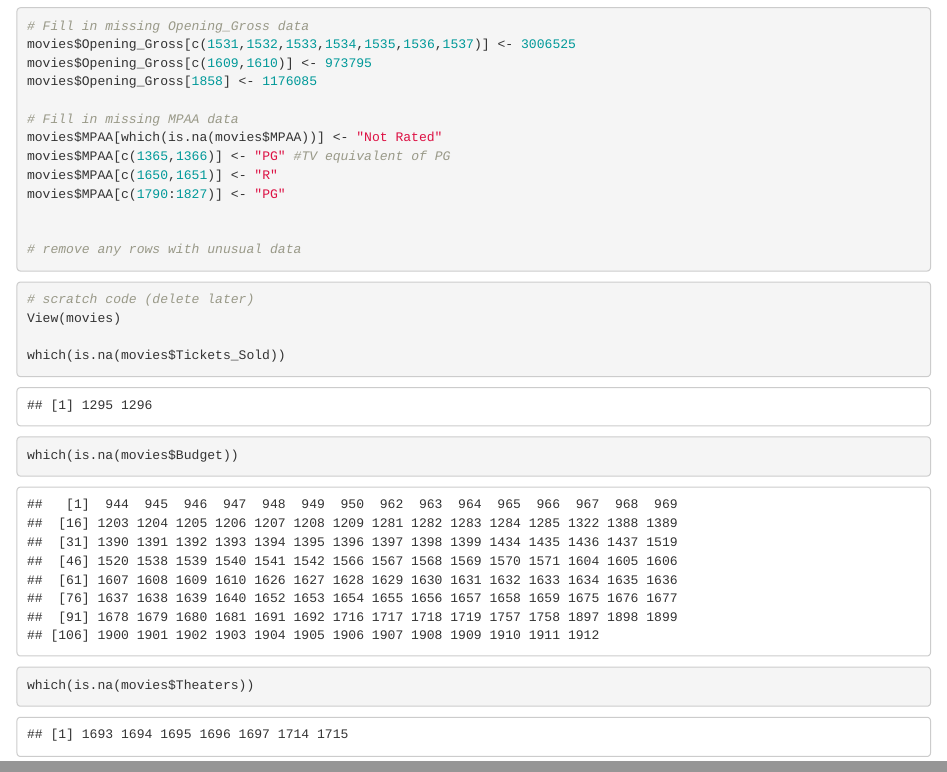
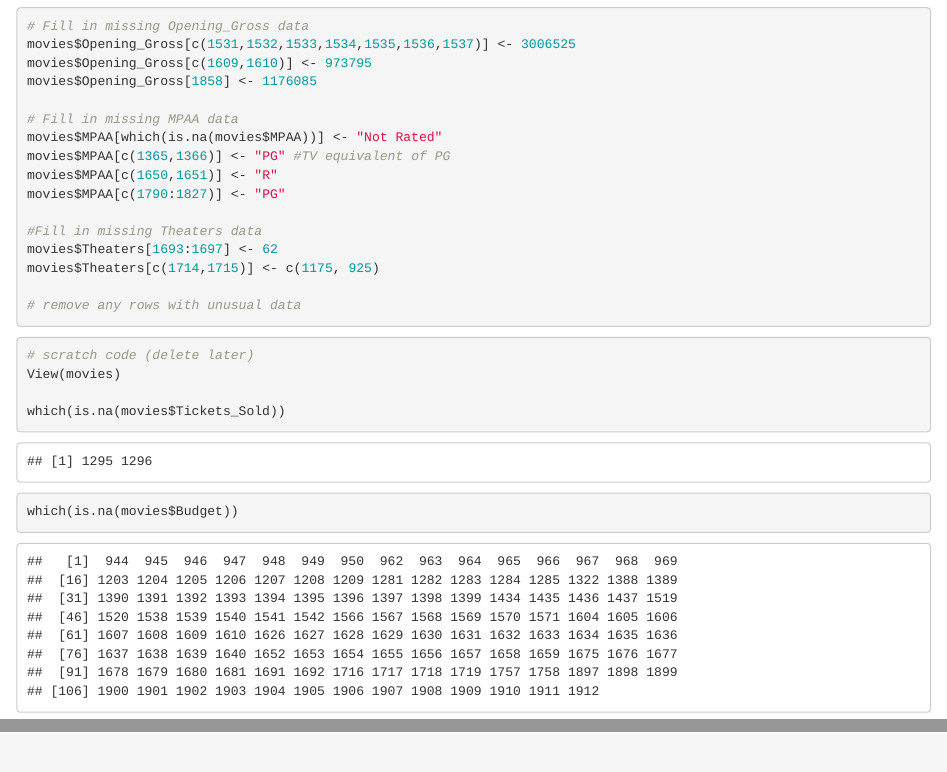
Before and after one commit to Ryungje/STSCI4100, an R Markdown document (cleaning.Rmd): the page in a window 1100 px wide, from 2840 px down, and a second part further down, joined at a grey line. Rendered offline with R 4.5, knitr and Pandoc, with nearby package versions.

Commit message:
Updated Theaters for missing data

````diff
--- a/cleaning.Rmd
+++ b/cleaning.Rmd
@@ -92,6 +92,9 @@ movies$MPAA[c(1365,1366)] <- "PG" #TV equivalent of PG
 movies$MPAA[c(1650,1651)] <- "R"
 movies$MPAA[c(1790:1827)] <- "PG"
 
+#Fill in missing Theaters data
+movies$Theaters[1693:1697] <- 62
+movies$Theaters[c(1714,1715)] <- c(1175, 925)
 
 # remove any rows with unusual data
 ```
@@ -102,6 +105,6 @@ View(movies)
 
 which(is.na(movies$Tickets_Sold))
 which(is.na(movies$Budget))
-which(is.na(movies$Theaters))
+
 
 ```
````
